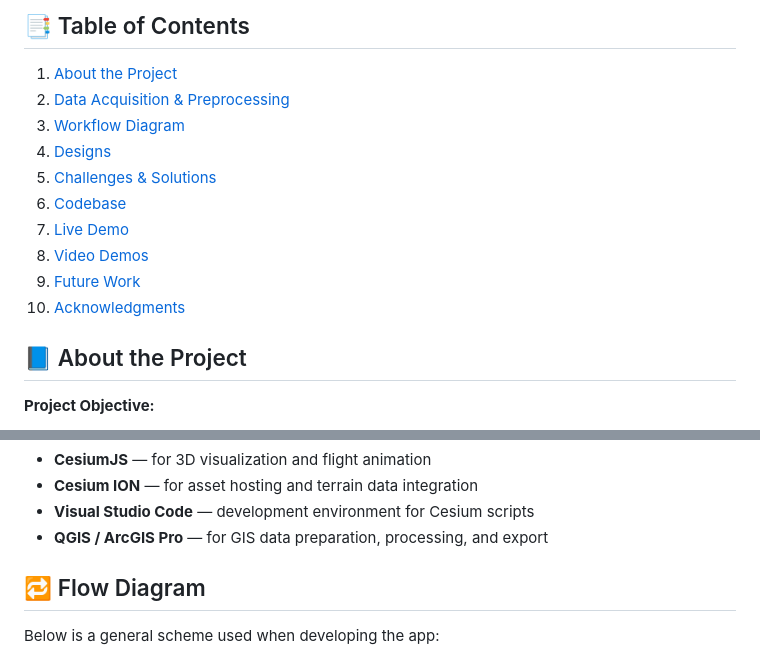
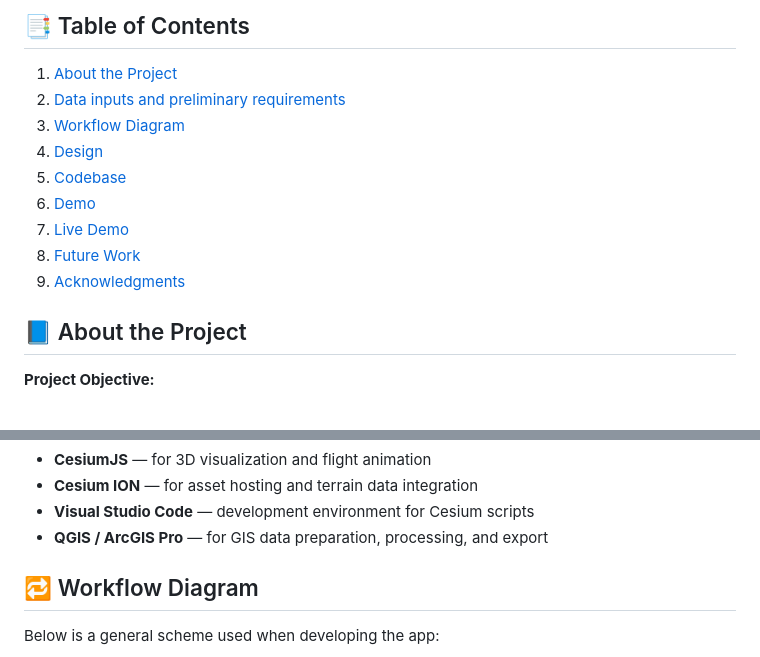
Before and after one commit to carlosjdelgadonovaims/3d_network_geofence_cesium_visualization, a Markdown page: README.md, 2 parts joined by grey strips. GitHub-like rendering.

```diff
--- a/README.md
+++ b/README.md
@@ -3,15 +3,14 @@
 ## 📑 Table of Contents
 
 1. [About the Project](#-about-the-project)
-2. [Data Acquisition & Preprocessing](#-data-acquisition--preprocessing)
+2. [Data inputs and preliminary requirements](#-data-inputs-and-preliminary-requirements)
 3. [Workflow Diagram](#-workflow-diagram)
-4. [Designs](#-designs)
-5. [Challenges & Solutions](#-challenges--solutions)
-6. [Codebase](#-codebase)
+4. [Design](#-design)
+5. [Codebase](#-codebase)
+6. [Demo](#-demo)
 7. [Live Demo](#-live-demo)
-8. [Video Demos](#-video-demos)
-9. [Future Work](#-future-work)
-10. [Acknowledgments](#-acknowledgments)
+8. [Future Work](#-future-work)
+9. [Acknowledgments](#-acknowledgments)
 
 ## 📘 About the Project
 **Project Objective:**
@@ -80,7 +79,7 @@ Before starting the development of this specific project, the following datasets
  - **Visual Studio Code** — development environment for Cesium scripts
  - **QGIS / ArcGIS Pro** — for GIS data preparation, processing, and export
 
-## 🔁 Flow Diagram
+## 🔁 Workflow Diagram
 Below is a general scheme used when developing the app:
 <p align="center">
   <img src="./public/images/Workflow.png" alt="Workflow Diagram" width="700">
```
Also changed, not shown: other parts of README.md (+5 -5 lines).
